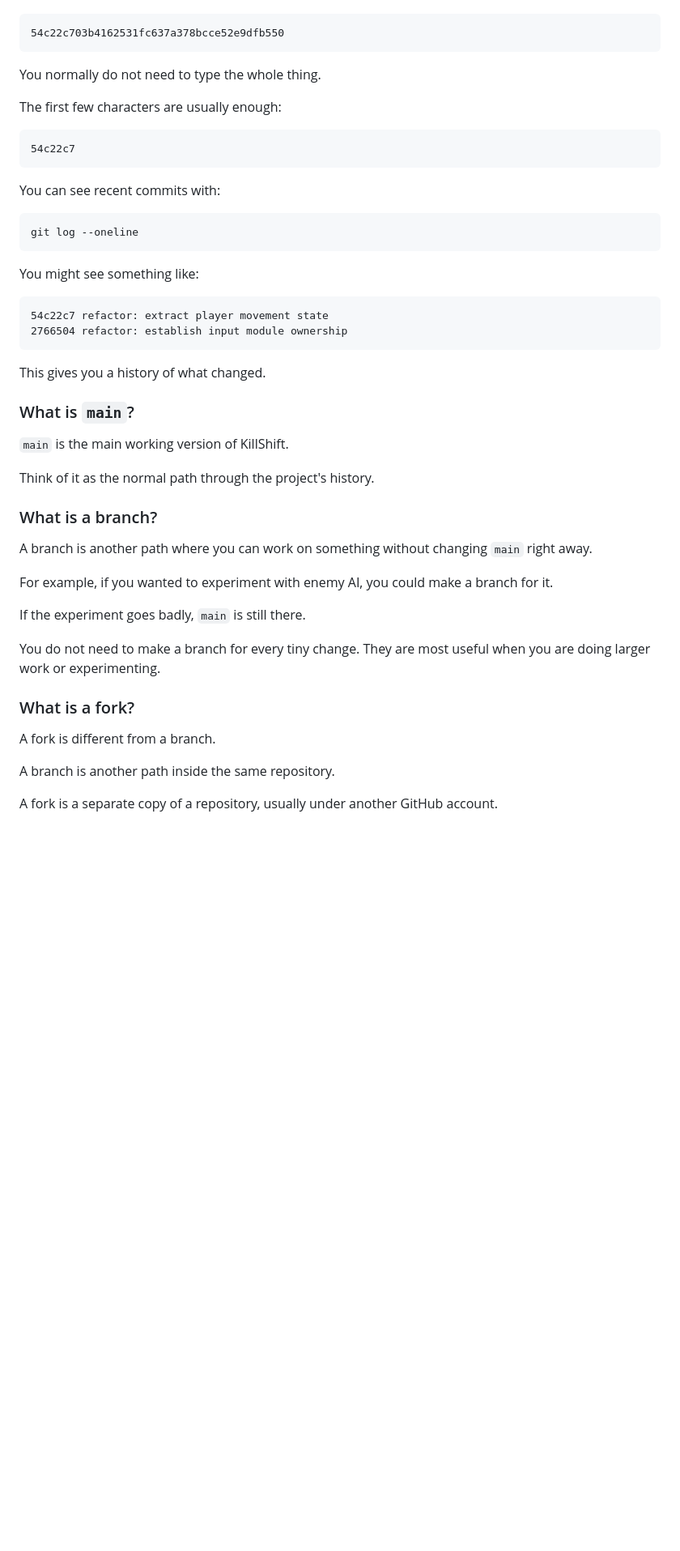
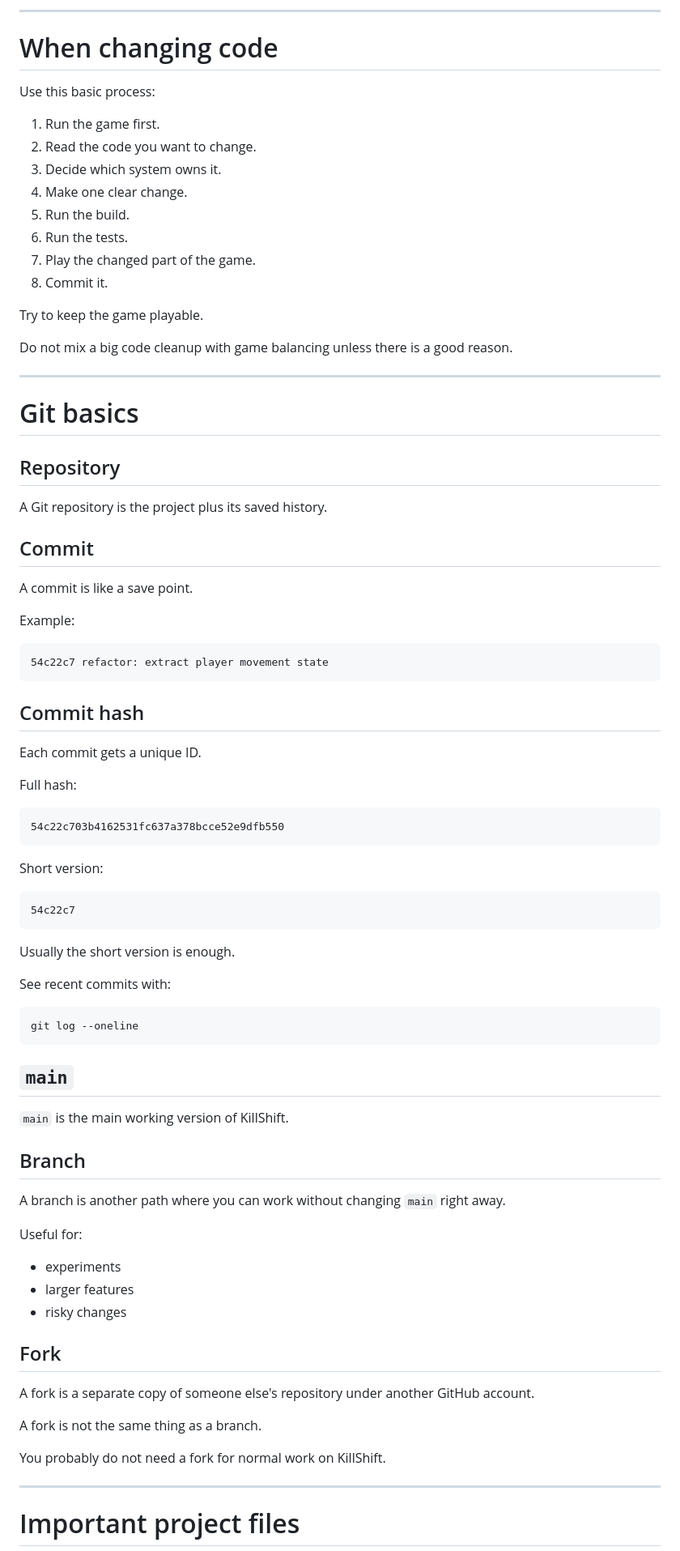
Before and after one commit to Tacocat567374/Game-fps, a Markdown page: README.md, the part around one of its changes. Shown at 81% size. GitHub-like rendering; blank space fills up the shorter version.

````diff
--- a/README.md
+++ b/README.md
@@ -159,52 +395,87 @@ It looks something like this:
+---
+
+# When changing code
+
+Use this basic process:
+
+1. Run the game first.
+2. Read the code you want to change.
+3. Decide which system owns it.
+4. Make one clear change.
+5. Run the build.
+6. Run the tests.
+7. Play the changed part of the game.
+8. Commit it.
+
+Try to keep the game playable.
+
+Do not mix a big code cleanup with game balancing unless there is a good reason.
+
+---
+
+# Git basics
+
+## Repository
+
+A Git repository is the project plus its saved history.
+
+## Commit
+
+A commit is like a save point.
+
+Example:
+
+```text
+54c22c7 refactor: extract player movement state
+```
+
+## Commit hash
+
+Each commit gets a unique ID.
+
+Full hash:
 
 ```text
 54c22c703b4162531fc637a378bcce52e9dfb550
 ```
 
-You normally do not need to type the whole thing.
-
-The first few characters are usually enough:
+Short version:
 
 ```text
 54c22c7
 ```
 
-You can see recent commits with:
+Usually the short version is enough.
+
+See recent commits with:
 
 ```powershell
 git log --oneline
 ```
 
-You might see something like:
-
-```text
-54c22c7 refactor: extract player movement state
-2766504 refactor: establish input module ownership
-```
-
-This gives you a history of what changed.
-
-### What is `main`?
+## `main`
 
 `main` is the main working version of KillShift.
 
-Think of it as the normal path through the project's history.
+## Branch
 
-### What is a branch?
+A branch is another path where you can work without changing `main` right away.
 
-A branch is another path where you can work on something without changing `main` right away.
+Useful for:
 
-For example, if you wanted to experiment with enemy AI, you could make a branch for it.
+- experiments
+- larger features
+- risky changes
 
-If the experiment goes badly, `main` is still there.
+## Fork
 
-You do not need to make a branch for every tiny change. They are most useful when you are doing larger work or experimenting.
+A fork is a separate copy of someone else's repository under another GitHub account.
 
-### What is a fork?
+A fork is not the same thing as a branch.
 
-A fork is different from a branch.
+You probably do not need a fork for normal work on KillShift.
 
-A branch is another path inside the same repository.
+---
 
-A fork is a separate copy of a repository, usually under another GitHub account.
+# Important project files
 
````
Also changed, not shown: other parts of README.md (+317 -110 lines).
